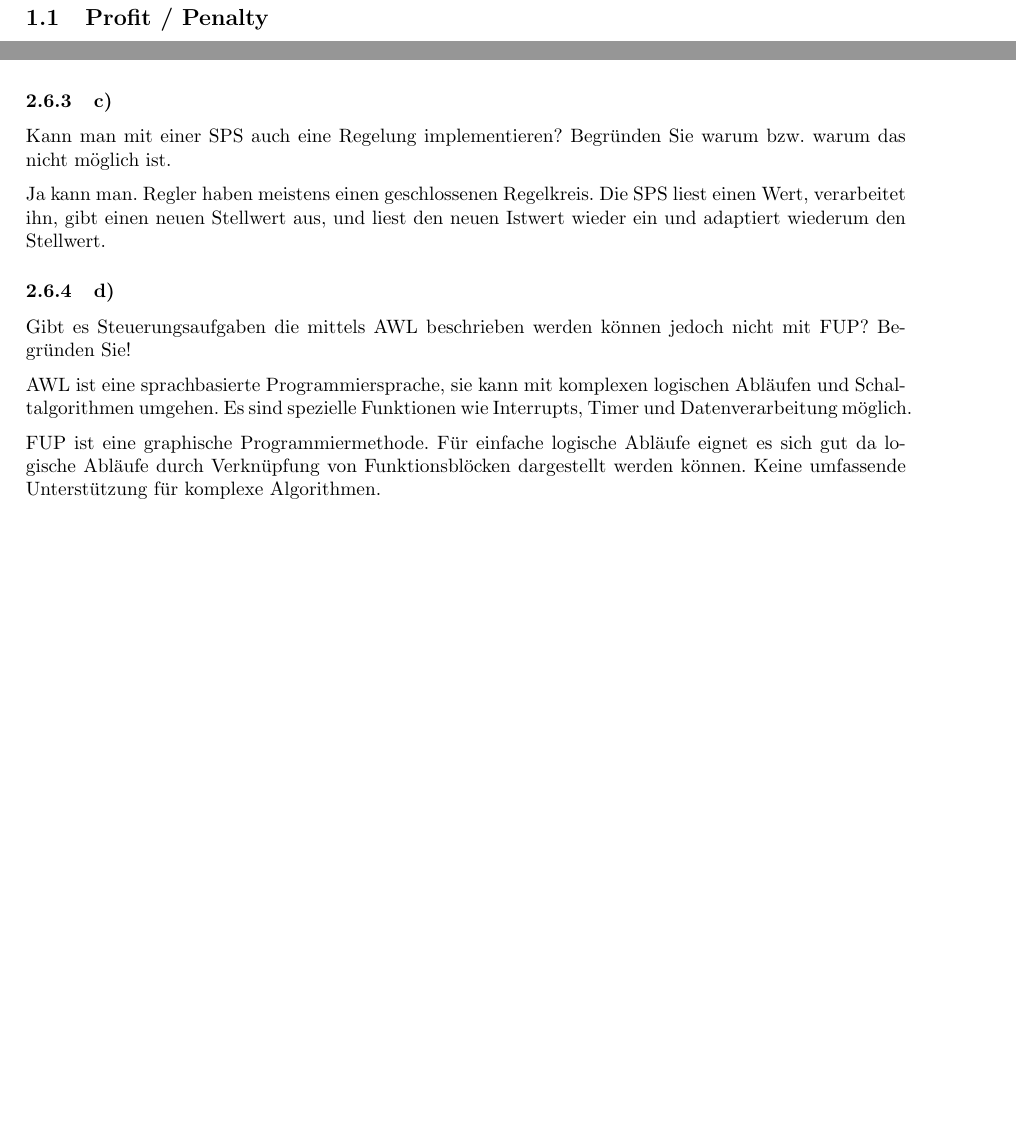
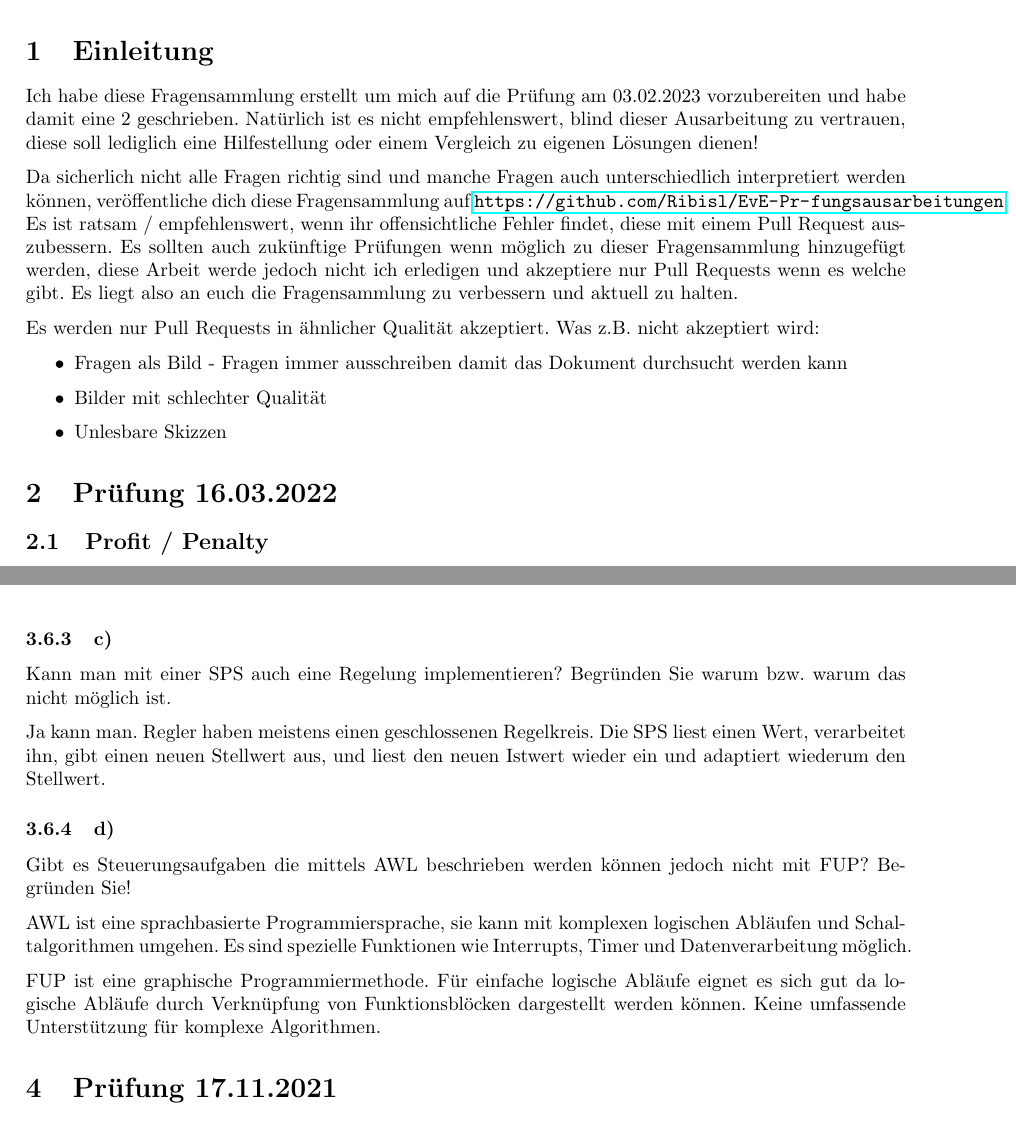
Before and after one commit to Ribisl/Entwurf-von-Echtzeitsystemen---Fragensammlung, a LaTeX document (Eve.tex): two parts of pages 2 and 8 of 26 before the commit and two parts of pages 2 and 9 of 26 after it, joined at a grey line, cut at the place of the change, the shorter picture padded with empty space. Compiled offline with pdfLaTeX.

Commit message:
added einleitung

```diff
--- a/Eve.tex
+++ b/Eve.tex
@@ -14,6 +14,7 @@
 \tableofcontents
 
 \newpage
+\input{./latex_files/einleitung.tex}
 \input{./latex_files/KA160322.tex}
 \input{./latex_files/KA020222.tex}
 \input{./latex_files/KA171121.tex}
```
